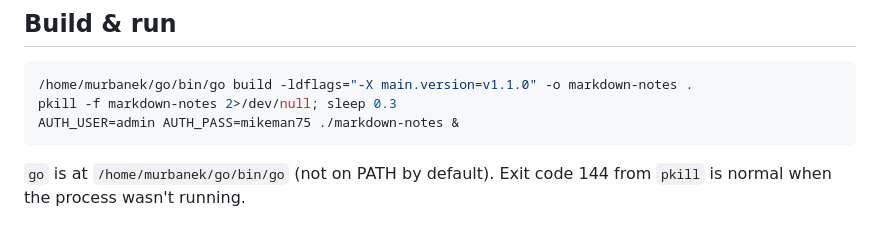
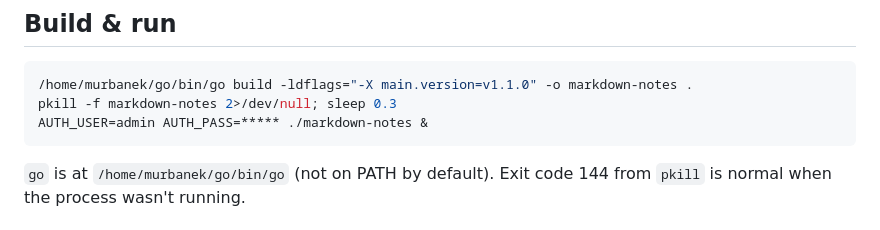
Before and after one commit to mturbanek/urban-notes, a Markdown page: CLAUDE.md, the part around the change. Rendered like a GitHub page.

Commit message:
Hide password in CLAUDE.md
Obscure sensitive information in the run command.

````diff
--- a/CLAUDE.md
+++ b/CLAUDE.md
@@ -7,7 +7,7 @@ A Go-based markdown note-taking web app. Single binary, no database — each not
 ```bash
 /home/murbanek/go/bin/go build -ldflags="-X main.version=v1.1.0" -o markdown-notes .
 pkill -f markdown-notes 2>/dev/null; sleep 0.3
-AUTH_USER=admin AUTH_PASS=mikeman75 ./markdown-notes &
+AUTH_USER=admin AUTH_PASS=***** ./markdown-notes &
 ```
 `go` is at `/home/murbanek/go/bin/go` (not on PATH by default).
 Exit code 144 from `pkill` is normal when the process wasn't running.
````
